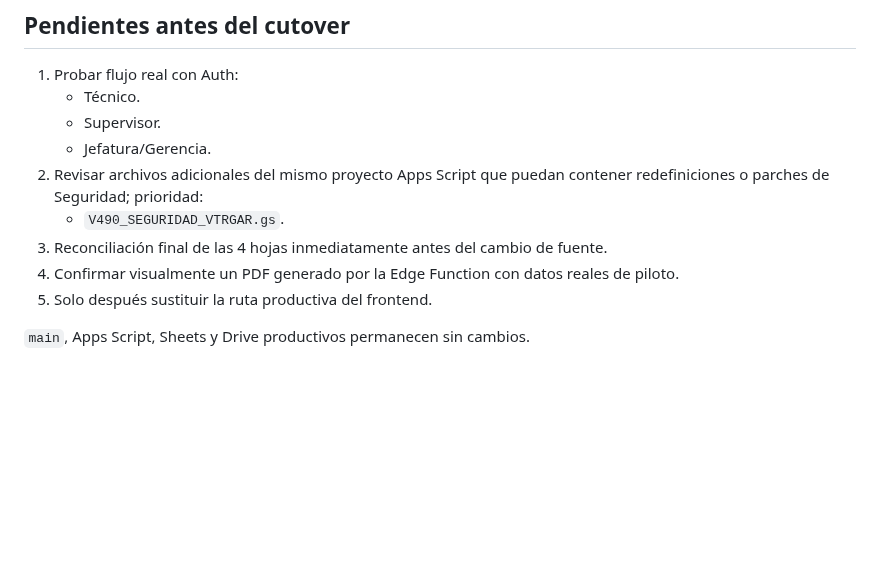
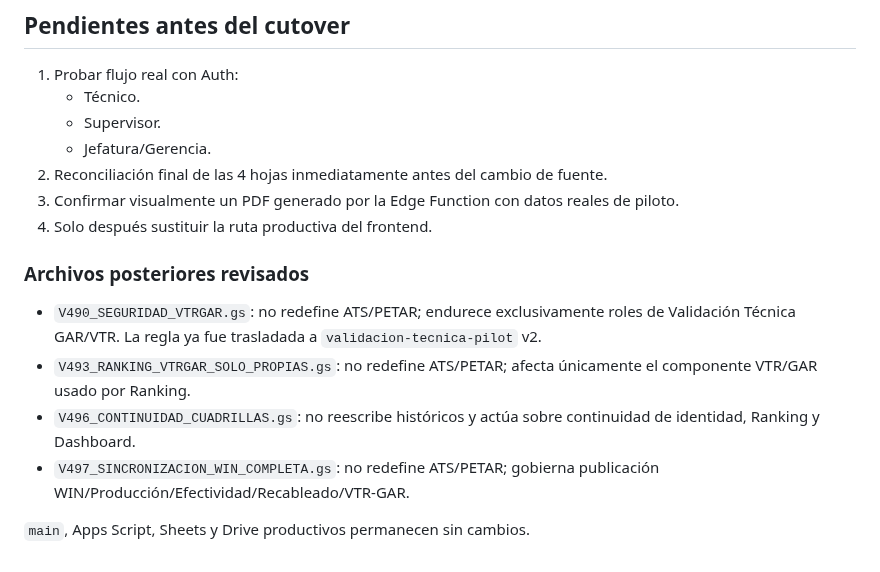
Before and after one commit to florescubasmao-oss/mivisual, a Markdown page: migration/23_seguridad_validation.md, the part around the change. Rendered like a GitHub page; blank space fills up the shorter version.

Commit message:
docs: cierra revision de parches posteriores sobre Seguridad

```diff
--- a/migration/23_seguridad_validation.md
+++ b/migration/23_seguridad_validation.md
@@ -227,10 +227,15 @@ Funciones disponibles en piloto:
    - Técnico.
    - Supervisor.
    - Jefatura/Gerencia.
-2. Revisar archivos adicionales del mismo proyecto Apps Script que puedan contener redefiniciones o parches de Seguridad; prioridad:
-   - `V490_SEGURIDAD_VTRGAR.gs`.
-3. Reconciliación final de las 4 hojas inmediatamente antes del cambio de fuente.
-4. Confirmar visualmente un PDF generado por la Edge Function con datos reales de piloto.
-5. Solo después sustituir la ruta productiva del frontend.
+2. Reconciliación final de las 4 hojas inmediatamente antes del cambio de fuente.
+3. Confirmar visualmente un PDF generado por la Edge Function con datos reales de piloto.
+4. Solo después sustituir la ruta productiva del frontend.
+
+### Archivos posteriores revisados
+
+- `V490_SEGURIDAD_VTRGAR.gs`: no redefine ATS/PETAR; endurece exclusivamente roles de Validación Técnica GAR/VTR. La regla ya fue trasladada a `validacion-tecnica-pilot` v2.
+- `V493_RANKING_VTRGAR_SOLO_PROPIAS.gs`: no redefine ATS/PETAR; afecta únicamente el componente VTR/GAR usado por Ranking.
+- `V496_CONTINUIDAD_CUADRILLAS.gs`: no reescribe históricos y actúa sobre continuidad de identidad, Ranking y Dashboard.
+- `V497_SINCRONIZACION_WIN_COMPLETA.gs`: no redefine ATS/PETAR; gobierna publicación WIN/Producción/Efectividad/Recableado/VTR-GAR.
 
 `main`, Apps Script, Sheets y Drive productivos permanecen sin cambios.
```
